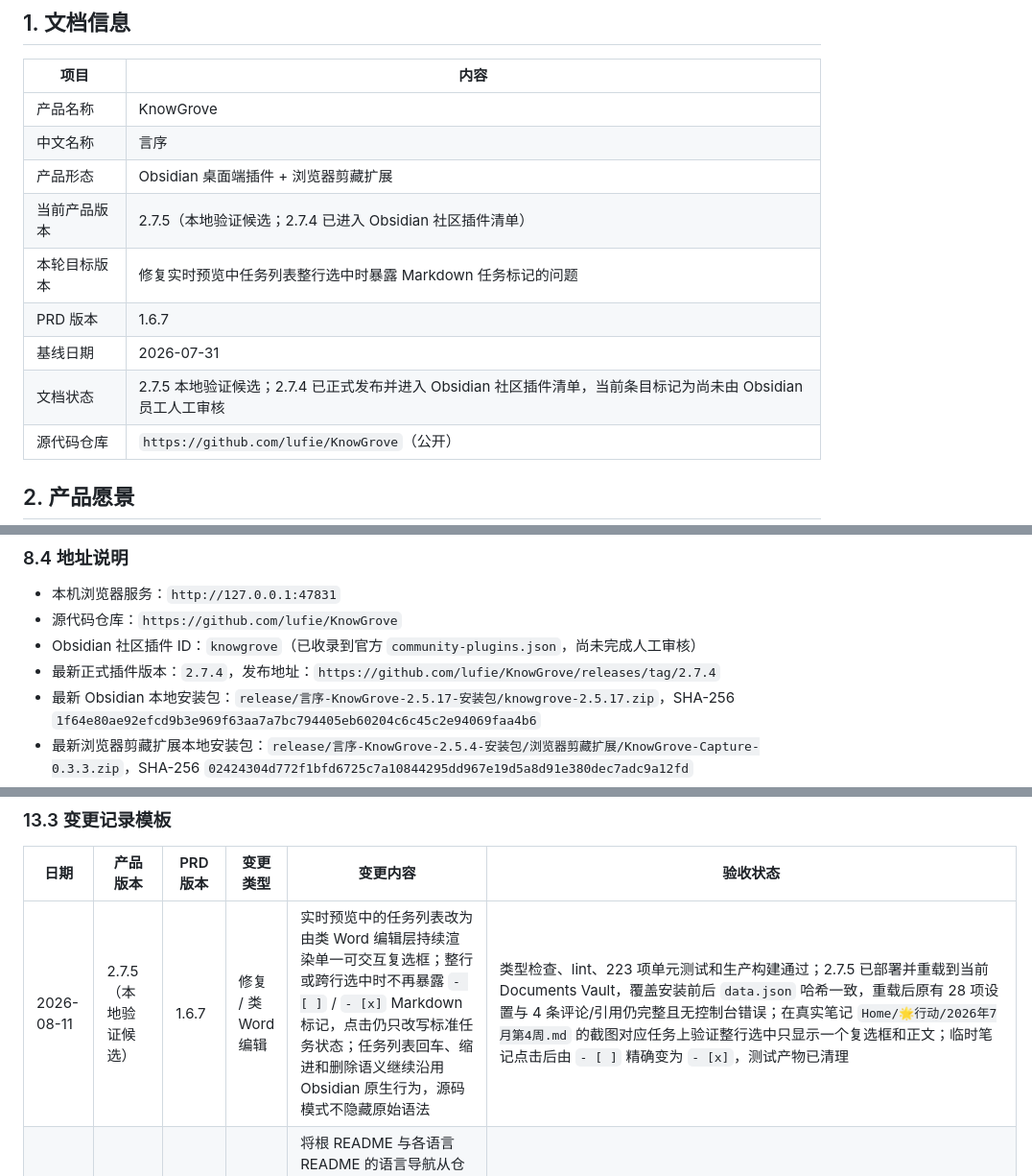
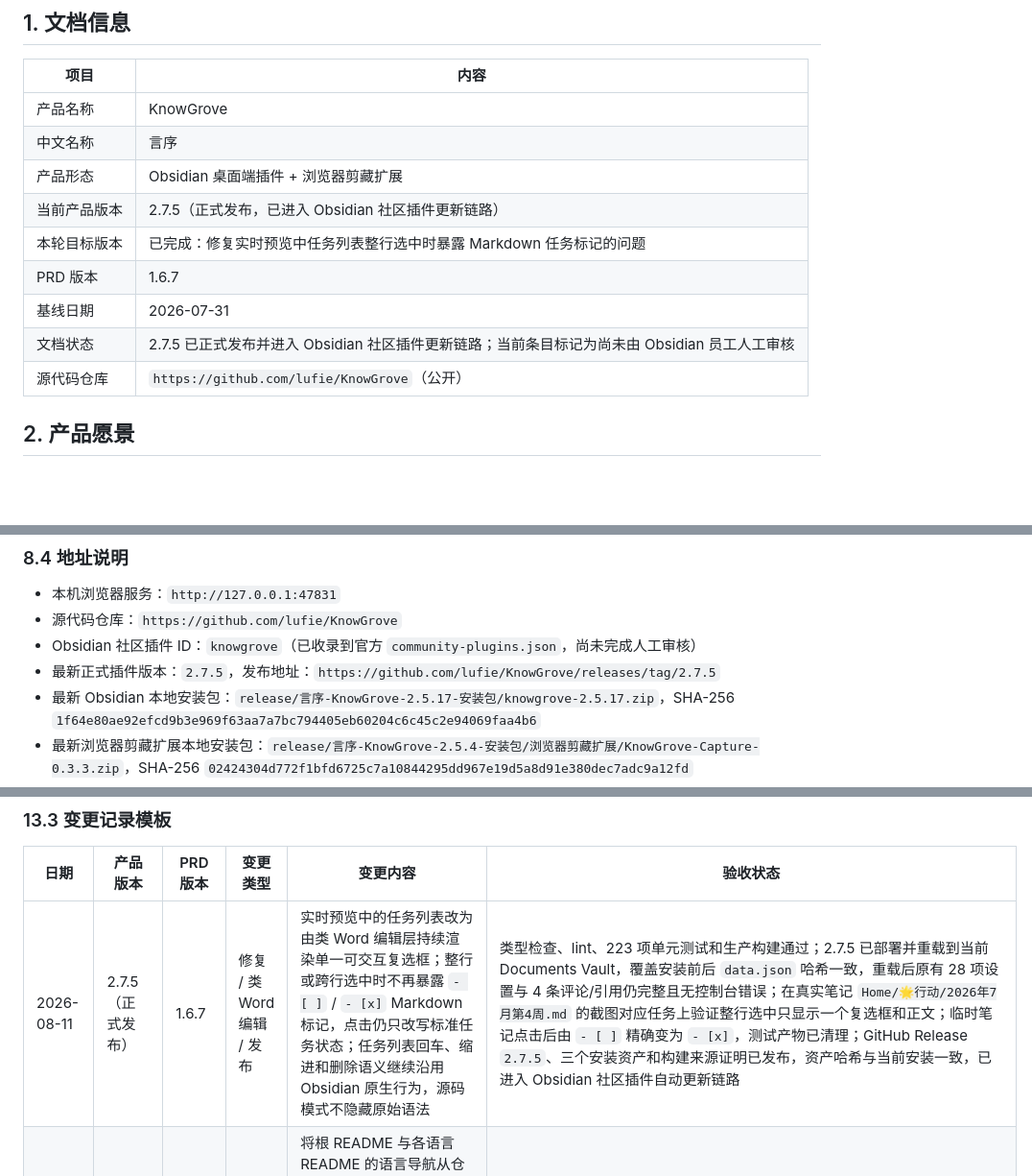
Before and after one commit to lufie/KnowGrove, a Markdown page: PRD.md, 3 parts joined by grey strips. Shown at 96% size. Rendered like a GitHub page; blank space fills up the shorter version.

Commit message:
docs: record 2.7.5 release

```diff
--- a/PRD.md
+++ b/PRD.md
@@ -9,11 +9,11 @@
 | 产品名称 | KnowGrove |
 | 中文名称 | 言序 |
 | 产品形态 | Obsidian 桌面端插件 + 浏览器剪藏扩展 |
-| 当前产品版本 | 2.7.5（本地验证候选；2.7.4 已进入 Obsidian 社区插件清单） |
-| 本轮目标版本 | 修复实时预览中任务列表整行选中时暴露 Markdown 任务标记的问题 |
+| 当前产品版本 | 2.7.5（正式发布，已进入 Obsidian 社区插件更新链路） |
+| 本轮目标版本 | 已完成：修复实时预览中任务列表整行选中时暴露 Markdown 任务标记的问题 |
 | PRD 版本 | 1.6.7 |
 | 基线日期 | 2026-07-31 |
-| 文档状态 | 2.7.5 本地验证候选；2.7.4 已正式发布并进入 Obsidian 社区插件清单，当前条目标记为尚未由 Obsidian 员工人工审核 |
+| 文档状态 | 2.7.5 已正式发布并进入 Obsidian 社区插件更新链路；当前条目标记为尚未由 Obsidian 员工人工审核 |
 | 源代码仓库 | `https://github.com/lufie/KnowGrove`（公开） |
 
 ## 2. 产品愿景
@@ -793,7 +793,7 @@ Runtime 1.0.x 托管：
 - 本机浏览器服务：`http://127.0.0.1:47831`
 - 源代码仓库：`https://github.com/lufie/KnowGrove`
 - Obsidian 社区插件 ID：`knowgrove`（已收录到官方 `community-plugins.json`，尚未完成人工审核）
-- 最新正式插件版本：`2.7.4`，发布地址：`https://github.com/lufie/KnowGrove/releases/tag/2.7.4`
+- 最新正式插件版本：`2.7.5`，发布地址：`https://github.com/lufie/KnowGrove/releases/tag/2.7.5`
 - 最新 Obsidian 本地安装包：`release/言序-KnowGrove-2.5.17-安装包/knowgrove-2.5.17.zip`，SHA-256 `1f64e80ae92efcd9b3e969f63aa7a7bc794405eb60204c6c45c2e94069faa4b6`
 - 最新浏览器剪藏扩展本地安装包：`release/言序-KnowGrove-2.5.4-安装包/浏览器剪藏扩展/KnowGrove-Capture-0.3.3.zip`，SHA-256 `02424304d772f1bfd6725c7a10844295dd967e19d5a8d91e380dec7adc9a12fd`
 - 本地可分发文件夹：`release/KnowGrove-2.5.0-可分发文件/`
@@ -934,7 +934,7 @@ Runtime 1.0.x 托管：
 
 | 日期 | 产品版本 | PRD 版本 | 变更类型 | 变更内容 | 验收状态 |
 | --- | --- | --- | --- | --- | --- |
-| 2026-08-11 | 2.7.5（本地验证候选） | 1.6.7 | 修复 / 类 Word 编辑 | 实时预览中的任务列表改为由类 Word 编辑层持续渲染单一可交互复选框；整行或跨行选中时不再暴露 `- [ ]` / `- [x]` Markdown 标记，点击仍只改写标准任务状态；任务列表回车、缩进和删除语义继续沿用 Obsidian 原生行为，源码模式不隐藏原始语法 | 类型检查、lint、223 项单元测试和生产构建通过；2.7.5 已部署并重载到当前 Documents Vault，覆盖安装前后 `data.json` 哈希一致，重载后原有 28 项设置与 4 条评论/引用仍完整且无控制台错误；在真实笔记 `Home/🌟行动/2026年7月第4周.md` 的截图对应任务上验证整行选中只显示一个复选框和正文；临时笔记点击后由 `- [ ]` 精确变为 `- [x]`，测试产物已清理 |
+| 2026-08-11 | 2.7.5（正式发布） | 1.6.7 | 修复 / 类 Word 编辑 / 发布 | 实时预览中的任务列表改为由类 Word 编辑层持续渲染单一可交互复选框；整行或跨行选中时不再暴露 `- [ ]` / `- [x]` Markdown 标记，点击仍只改写标准任务状态；任务列表回车、缩进和删除语义继续沿用 Obsidian 原生行为，源码模式不隐藏原始语法 | 类型检查、lint、223 项单元测试和生产构建通过；2.7.5 已部署并重载到当前 Documents Vault，覆盖安装前后 `data.json` 哈希一致，重载后原有 28 项设置与 4 条评论/引用仍完整且无控制台错误；在真实笔记 `Home/🌟行动/2026年7月第4周.md` 的截图对应任务上验证整行选中只显示一个复选框和正文；临时笔记点击后由 `- [ ]` 精确变为 `- [x]`，测试产物已清理；GitHub Release `2.7.5`、三个安装资产和构建来源证明已发布，资产哈希与当前安装一致，已进入 Obsidian 社区插件自动更新链路 |
 | 2026-08-03 | 2.7.4（市场说明修复） | 1.6.6 | 修复 / 国际化 / 市场展示 | 将根 README 与各语言 README 的语言导航从仓库相对路径改为完整 GitHub HTTPS 地址，避免 Obsidian 社区插件详情页缺少仓库路径上下文时把语言链接误判为 Vault 内部路径；明确市场语言入口用于打开对应语言说明，插件界面语言仍自动跟随 Obsidian | 10 个支持语言的导航链接均已改为可独立解析的公开 HTTPS 地址；不修改插件代码、版本或用户数据，市场页重新读取默认分支 README 后生效 |
 | 2026-08-03 | 2.7.4（正式发布，社区目录已收录） | 1.6.5 | 修复 / 大库性能 / 发布 | 附件治理改为启动零扫描：仅加载持久化引用历史，忽略启动期 MetadataCache 批量事件；日常只增量处理用户刚创建、编辑、移动或删除的当前来源文件。全库检查改为唯一手动入口，扫描前过滤插件、隐藏、Skills、依赖和用户排除目录，按小批次主动让出渲染线程，显示处理数量与百分比并支持命令取消；附件解析候选由逐附件线性搜索改为路径、文件名和主干名索引；台账拆分当前来源与历史来源，一致性报告复用已有标签页 | 类型检查、lint、222 项单元测试与生产构建通过；当前约 7.7 万文件 Vault 已部署并重载 2.7.4，确认启动及重载 `fullScan=false`、无控制台错误；手动全库检查只纳入 1,086 个治理来源并可成功取消；真实当前笔记增量验证通过，4 条评论/引用和 612 条附件历史保持完整。GitHub Release `2.7.4` 及三个安装资产已发布，自动发布流程与来源证明通过，资产哈希与本地部署一致；插件 ID `knowgrove` 已收录到 Obsidian 官方社区插件清单，当前仍标记为尚未由 Obsidian 员工人工审核 |
 | 2026-08-02 | 2.7.3（正式发布，社区自动审核完成） | 1.6.3 | 修复 / 发布合规 | 根据社区审核页的真实失败报告，修复 3 个阻断错误：最低 Obsidian 版本提升到实际 API 下限 1.11.4，并将依赖本地 CLI、服务与运行组件的插件声明为桌面专属；Markdown 回退渲染改用独立 `MarkdownRenderChild` 管理生命周期；设置页标题统一改用 `Setting.setHeading()`。新增官方 `eslint-plugin-obsidianmd` 发布前门禁，并为 GitHub Release 的 `main.js`、`manifest.json`、`styles.css` 生成构建来源证明 | 官方规则预检、类型检查、221 项单元测试、生产构建和差异检查全部通过；当前 Vault 已部署并重载 2.7.3，三个安装文件与构建/线上 Release 哈希一致，`data.json` 哈希、4 条评论/引用和 612 条附件历史保持不变；GitHub Release 流水线与来源证明通过，社区重新扫描为 Completed、0 个阻断 Error，构建复现、网络和依赖检查通过；后续人工审核待完成 |
```
Also changed, not shown: README.md (+1 -1 lines), docs/COMMUNITY_PLUGIN_RELEASE.md (+4 -4 lines).
